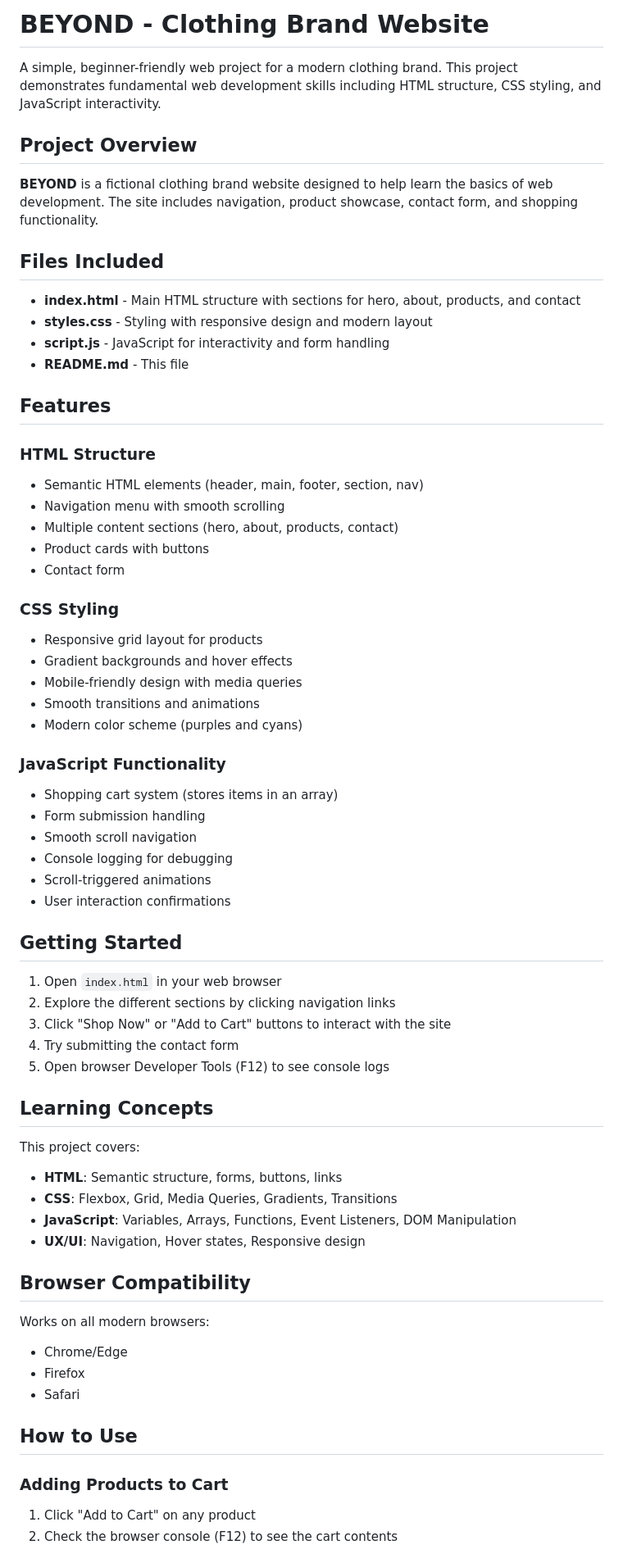
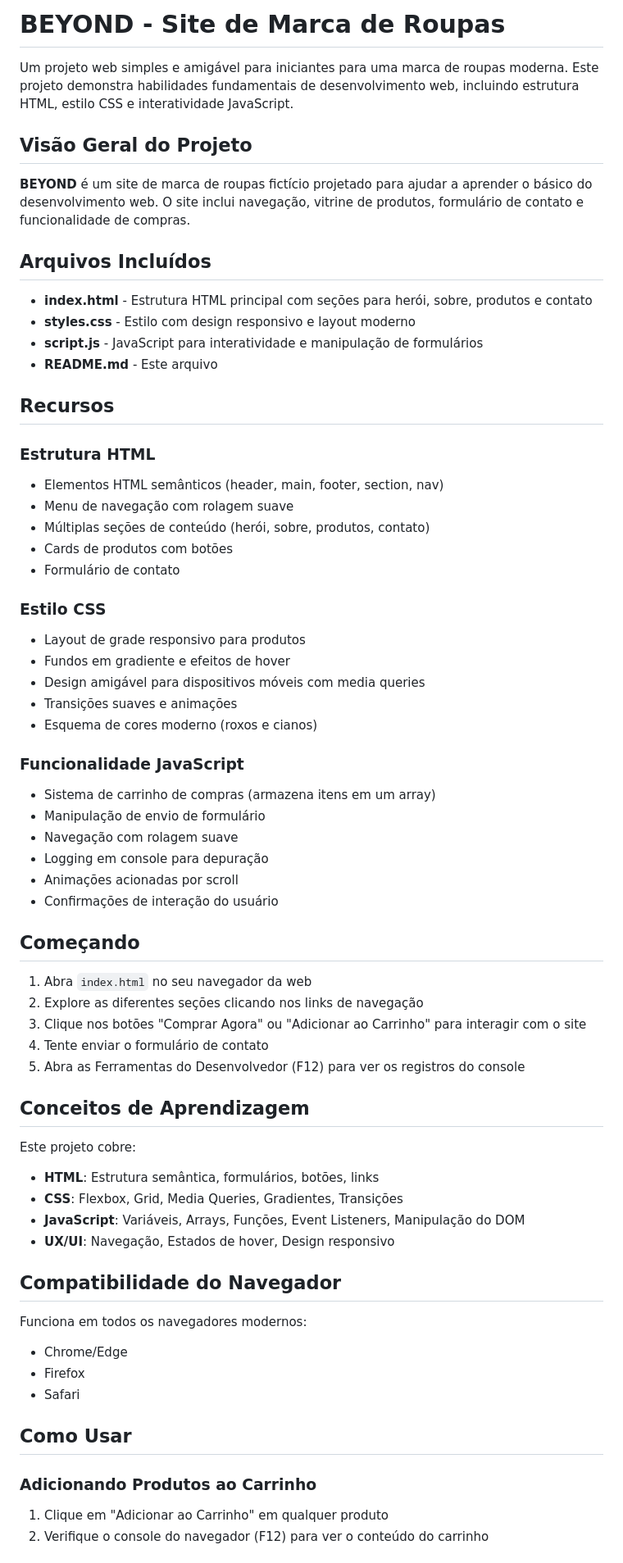
Before and after one commit to jamicosta/beyond, a Markdown page: README.md, the part around one of its changes. Shown at 82% size. Rendered like a GitHub page.

Commit message:
alterando idioma do readme

```diff
--- a/README.md
+++ b/README.md
@@ -1,69 +1,69 @@
-# BEYOND - Clothing Brand Website
+# BEYOND - Site de Marca de Roupas
 
-A simple, beginner-friendly web project for a modern clothing brand. This project demonstrates fundamental web development skills including HTML structure, CSS styling, and JavaScript interactivity.
+Um projeto web simples e amigável para iniciantes para uma marca de roupas moderna. Este projeto demonstra habilidades fundamentais de desenvolvimento web, incluindo estrutura HTML, estilo CSS e interatividade JavaScript.
 
-## Project Overview
+## Visão Geral do Projeto
 
-**BEYOND** is a fictional clothing brand website designed to help learn the basics of web development. The site includes navigation, product showcase, contact form, and shopping functionality.
+**BEYOND** é um site de marca de roupas fictício projetado para ajudar a aprender o básico do desenvolvimento web. O site inclui navegação, vitrine de produtos, formulário de contato e funcionalidade de compras.
 
-## Files Included
+## Arquivos Incluídos
 
-- **index.html** - Main HTML structure with sections for hero, about, products, and contact
-- **styles.css** - Styling with responsive design and modern layout
-- **script.js** - JavaScript for interactivity and form handling
-- **README.md** - This file
+- **index.html** - Estrutura HTML principal com seções para herói, sobre, produtos e contato
+- **styles.css** - Estilo com design responsivo e layout moderno
+- **script.js** - JavaScript para interatividade e manipulação de formulários
+- **README.md** - Este arquivo
 
-## Features
+## Recursos
 
-### HTML Structure
-- Semantic HTML elements (header, main, footer, section, nav)
-- Navigation menu with smooth scrolling
-- Multiple content sections (hero, about, products, contact)
-- Product cards with buttons
-- Contact form
+### Estrutura HTML
+- Elementos HTML semânticos (header, main, footer, section, nav)
+- Menu de navegação com rolagem suave
+- Múltiplas seções de conteúdo (herói, sobre, produtos, contato)
+- Cards de produtos com botões
+- Formulário de contato
 
-### CSS Styling
-- Responsive grid layout for products
-- Gradient backgrounds and hover effects
-- Mobile-friendly design with media queries
-- Smooth transitions and animations
-- Modern color scheme (purples and cyans)
+### Estilo CSS
+- Layout de grade responsivo para produtos
+- Fundos em gradiente e efeitos de hover
+- Design amigável para dispositivos móveis com media queries
+- Transições suaves e animações
+- Esquema de cores moderno (roxos e cianos)
 
-### JavaScript Functionality
-- Shopping cart system (stores items in an array)
-- Form submission handling
-- Smooth scroll navigation
-- Console logging for debugging
-- Scroll-triggered animations
-- User interaction confirmations
+### Funcionalidade JavaScript
+- Sistema de carrinho de compras (armazena itens em um array)
+- Manipulação de envio de formulário
+- Navegação com rolagem suave
+- Logging em console para depuração
+- Animações acionadas por scroll
+- Confirmações de interação do usuário
 
-## Getting Started
+## Começando
 
-1. Open `index.html` in your web browser
-2. Explore the different sections by clicking navigation links
-3. Click "Shop Now" or "Add to Cart" buttons to interact with the site
-4. Try submitting the contact form
-5. Open browser Developer Tools (F12) to see console logs
+1. Abra `index.html` no seu navegador da web
+2. Explore as diferentes seções clicando nos links de navegação
+3. Clique nos botões "Comprar Agora" ou "Adicionar ao Carrinho" para interagir com o site
+4. Tente enviar o formulário de contato
+5. Abra as Ferramentas do Desenvolvedor (F12) para ver os registros do console
 
-## Learning Concepts
+## Conceitos de Aprendizagem
 
-This project covers:
+Este projeto cobre:
 
-- **HTML**: Semantic structure, forms, buttons, links
-- **CSS**: Flexbox, Grid, Media Queries, Gradients, Transitions
-- **JavaScript**: Variables, Arrays, Functions, Event Listeners, DOM Manipulation
-- **UX/UI**: Navigation, Hover states, Responsive design
+- **HTML**: Estrutura semântica, formulários, botões, links
+- **CSS**: Flexbox, Grid, Media Queries, Gradientes, Transições
+- **JavaScript**: Variáveis, Arrays, Funções, Event Listeners, Manipulação do DOM
+- **UX/UI**: Navegação, Estados de hover, Design responsivo
 
-## Browser Compatibility
+## Compatibilidade do Navegador
 
-Works on all modern browsers:
+Funciona em todos os navegadores modernos:
 - Chrome/Edge
 - Firefox
 - Safari
 
-## How to Use
+## Como Usar
 
-### Adding Products to Cart
-1. Click "Add to Cart" on any product
-2. Check the browser console (F12) to see the cart contents
+### Adicionando Produtos ao Carrinho
+1. Clique em "Adicionar ao Carrinho" em qualquer produto
+2. Verifique o console do navegador (F12) para ver o conteúdo do carrinho
 
```
Also changed, not shown: other parts of README.md (+25 -25 lines).
